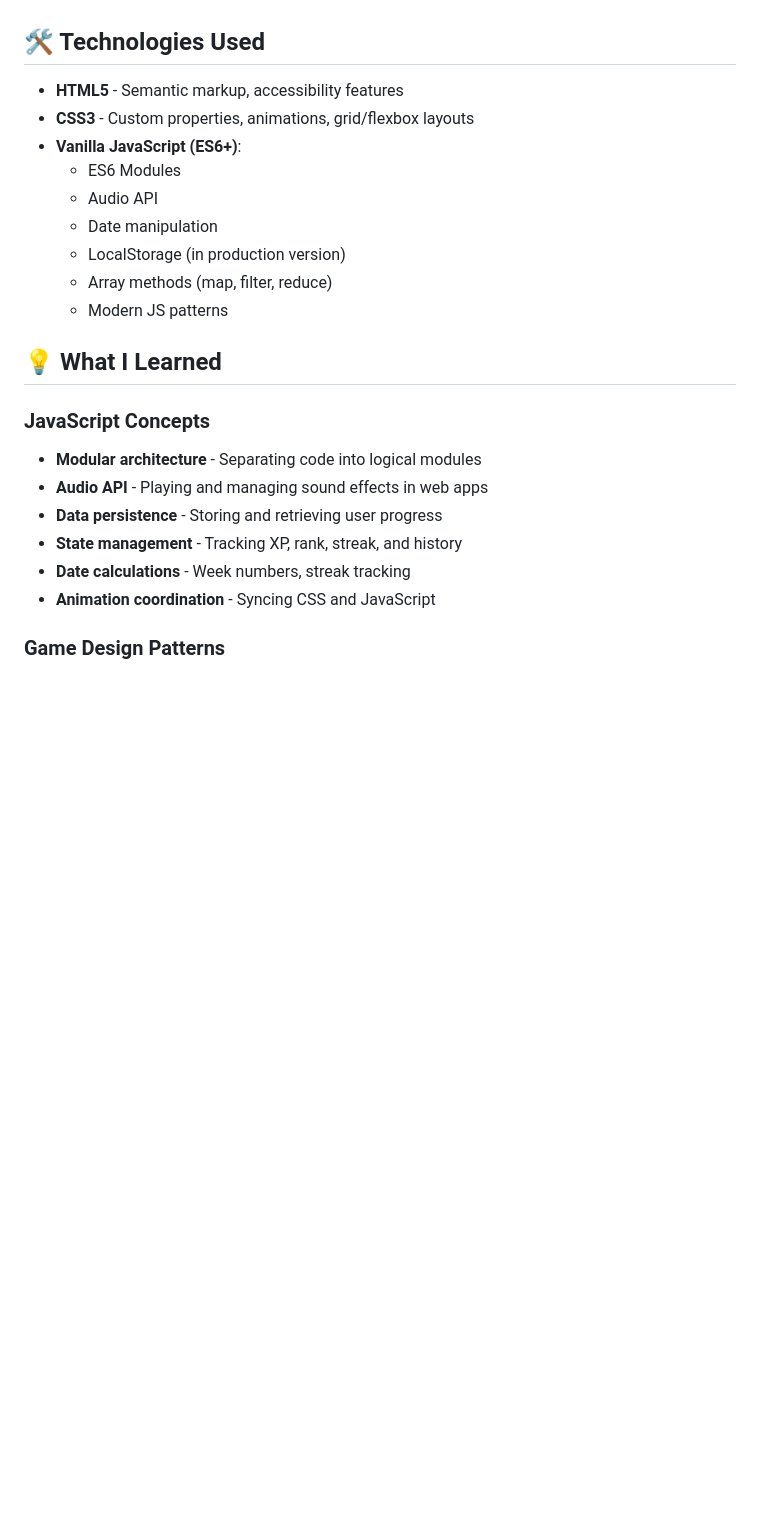
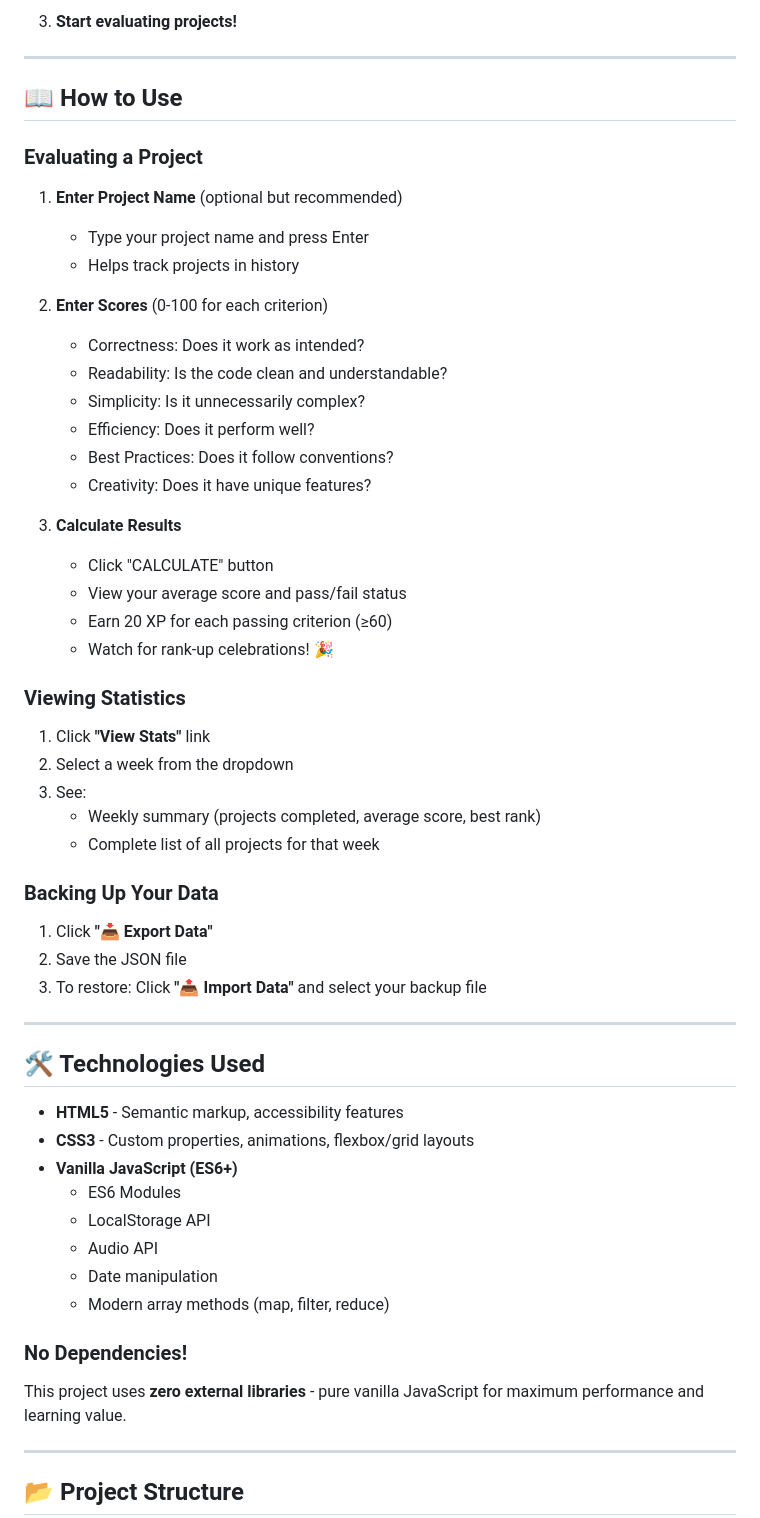
Before and after one commit to Exc1D/day-04-epic-grade-calculator, a Markdown page: README.md, the part around the change printed below. Rendered like a GitHub page; blank space fills up the shorter version.

Commit message:
Feat: Add in-depth info, links and screenshot

```diff
--- a/README.md
+++ b/README.md
@@ -53,26 +91,63 @@ A gamified project evaluation system with MOBA-style ranking progression, sound
+3. **Start evaluating projects!**
+
+---
+
+## 📖 How to Use
+
+### Evaluating a Project
+
+1. **Enter Project Name** (optional but recommended)
+
+   - Type your project name and press Enter
+   - Helps track projects in history
+
+2. **Enter Scores** (0-100 for each criterion)
+
+   - Correctness: Does it work as intended?
+   - Readability: Is the code clean and understandable?
+   - Simplicity: Is it unnecessarily complex?
+   - Efficiency: Does it perform well?
+   - Best Practices: Does it follow conventions?
+   - Creativity: Does it have unique features?
+
+3. **Calculate Results**
+   - Click "CALCULATE" button
+   - View your average score and pass/fail status
+   - Earn 20 XP for each passing criterion (≥60)
+   - Watch for rank-up celebrations! 🎉
+
+### Viewing Statistics
+
+1. Click **"View Stats"** link
+2. Select a week from the dropdown
+3. See:
+   - Weekly summary (projects completed, average score, best rank)
+   - Complete list of all projects for that week
+
+### Backing Up Your Data
+
+1. Click **"📥 Export Data"**
+2. Save the JSON file
+3. To restore: Click **"📤 Import Data"** and select your backup file
+
+---
 
 ## 🛠️ Technologies Used
 
 - **HTML5** - Semantic markup, accessibility features
-- **CSS3** - Custom properties, animations, grid/flexbox layouts
-- **Vanilla JavaScript (ES6+)**:
+- **CSS3** - Custom properties, animations, flexbox/grid layouts
+- **Vanilla JavaScript (ES6+)**
   - ES6 Modules
+  - LocalStorage API
   - Audio API
   - Date manipulation
-  - LocalStorage (in production version)
-  - Array methods (map, filter, reduce)
-  - Modern JS patterns
+  - Modern array methods (map, filter, reduce)
 
-## 💡 What I Learned
+### No Dependencies!
 
-### JavaScript Concepts
+This project uses **zero external libraries** - pure vanilla JavaScript for maximum performance and learning value.
 
-- **Modular architecture** - Separating code into logical modules
-- **Audio API** - Playing and managing sound effects in web apps
-- **Data persistence** - Storing and retrieving user progress
-- **State management** - Tracking XP, rank, streak, and history
-- **Date calculations** - Week numbers, streak tracking
-- **Animation coordination** - Syncing CSS and JavaScript
+---
 
-### Game Design Patterns
+## 📂 Project Structure
 
```
Also changed, not shown: other parts of README.md (+241 -95 lines).
